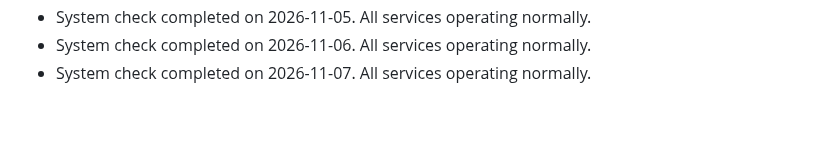
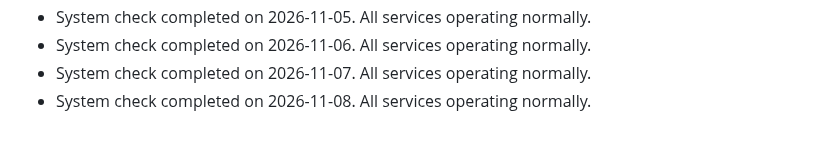
Before and after one commit to S-AM-GUPTA/90daysOfWebDevelopment, a Markdown page: PROJECT_STATUS.md, the part around the change. GitHub-like rendering.

Commit message:
docs: update project status log for 2026-11-08

```diff
--- a/PROJECT_STATUS.md
+++ b/PROJECT_STATUS.md
@@ -117,3 +117,4 @@
 - System check completed on 2026-11-05. All services operating normally.
 - System check completed on 2026-11-06. All services operating normally.
 - System check completed on 2026-11-07. All services operating normally.
+- System check completed on 2026-11-08. All services operating normally.
```
